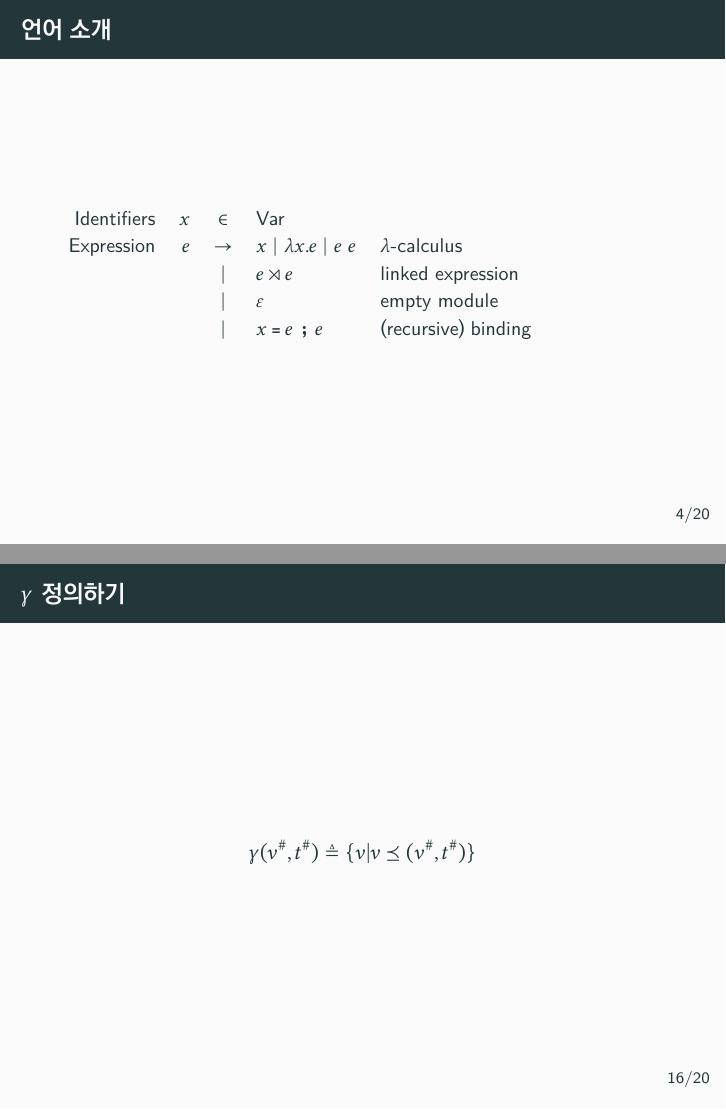
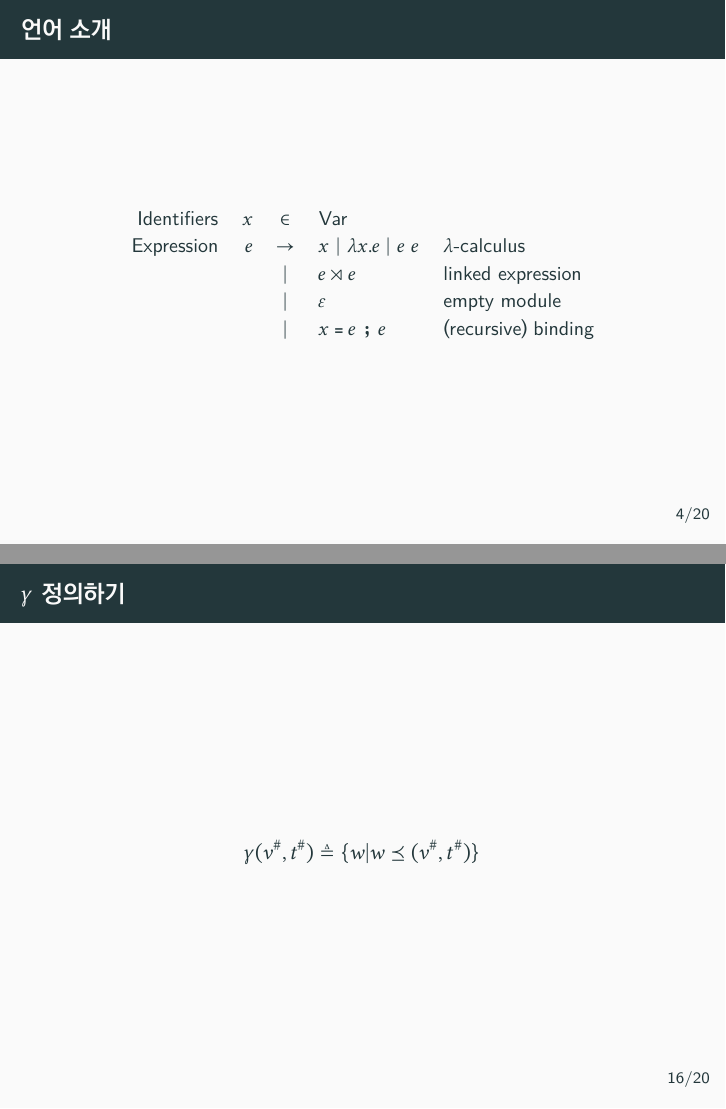
Before and after one commit to LimitEpsilon/snt, LaTeX slides (new-semantics/slides/main.tex): pages 5 and 17 of 21, joined at a grey line. The pictures show the PDF file new-semantics/slides/main.pdf that the author committed with the source.

Commit message:
Center slides

```diff
--- a/new-semantics/slides/main.tex
+++ b/new-semantics/slides/main.tex
@@ -61,7 +61,7 @@ void f(void) {
 \end{frame}
 \begin{frame}[c,fragile]
 	\frametitle{언어 소개}
-	{
+	\begin{figure}
 		\small
 		\begin{tabular}{rrcll}
 			Identifiers & $x$ & $\in$         & $\ExprVar$                                                      \\
@@ -70,11 +70,11 @@ void f(void) {
 			            &     & $\vbar$       & $\varepsilon$                             & empty module        \\
 			            &     & $\vbar$       & $x\:\texttt{=}\:e$ \texttt{;} $e$         & (recursive) binding
 		\end{tabular}
-	}
+	\end{figure}
 \end{frame}
 \begin{frame}[c,fragile]
 	\frametitle{의미공간 소개}
-	{
+	\begin{figure}
 		\small
 		\begin{tabular}{rrcll}
 			Environment & $\ctx$ & $\in$         & $\Ctx$                                                                        \\
@@ -89,11 +89,11 @@ void f(void) {
 			Weak Value  & $w$    & $\rightarrow$ & $v$                                                   & value                 \\
 			            &        & $\vbar$       & $\mu\ell.v$                                           & recursive value
 		\end{tabular}
-	}
+	\end{figure}
 \end{frame}
 \begin{frame}[c,fragile]
 	\frametitle{의미공간 확장}
-	{
+	\begin{figure}
 		\small
 		\begin{tabular}{rrcll}
 			Event       & $\event$ & $\rightarrow$ & $\InitE$           & initial environment \\
@@ -104,11 +104,11 @@ void f(void) {
 			Value       & $v$      & $\rightarrow$ & $\cdots$                                 \\
 			            &          & $\vbar$       & $\event$           & answer to an event
 		\end{tabular}
-	}
+	\end{figure}
 \end{frame}
 \begin{frame}[c,fragile]
 	\frametitle{실행의미 소개}
-	{
+	\begin{figure}
 		\footnotesize
 		\begin{flushright}
 			\fbox{$\evjudg{\ctx}{e}{v}$}
@@ -150,11 +150,12 @@ void f(void) {
 				\infer{2,1}{\evjudg{\ctx}{x\:\texttt{=}\:e_1; e_2}{(x,\mu\ell.v_1)\cons\ctx_2}}
 			\end{InfRule}
 		\]
-	}
+	\end{figure}
 \end{frame}
 \begin{frame}
 	\frametitle{실행의미 확장}
-	{\footnotesize
+	\begin{figure}
+		\footnotesize
 		\[
 			\begin{InfRule}{LinkEvent}
 				\hypo{\evjudg{\ctx}{e_1}{\event}}
@@ -176,7 +177,7 @@ void f(void) {
 				\infer{2,1}{\evjudg{\ctx}{x\:\texttt{=}\:e_1; e_2}{(x,\mu\ell.v_1)\cons[\event_2]}}
 			\end{InfRule}
 		\]
-	}
+	\end{figure}
 \end{frame}
 \begin{frame}
 	\frametitle{합치기}
@@ -228,6 +229,7 @@ void f(void) {
 \end{frame}
 \begin{frame}[c,fragile]
 	\frametitle{예시: CFA}
+	\begin{figure}
 		\small
 		\begin{tabular}{rrcl}
 			Program point        & $p$                            & $\in$         & $\mathbb{P}$                                                                    \\
@@ -238,6 +240,7 @@ void f(void) {
 			Abstract semantics   & $\Abs\ptree$                   & $\in$         & $\Abs{\mathbb{T}}\triangleq\mathbb{P}\rightarrow\Abs{\Ctx}\times\Abs{\Value}$   \\
 			Abstract event       & $\Abs{\event}$                 & $\rightarrow$ & $\Abs{\InitE}$ | $\Abs{\ReadE}(p,x)$ | $\Abs{\CallE}(p,p)$
 		\end{tabular}
+	\end{figure}
 \end{frame}
 \begin{frame}[c,fragile]
 	\frametitle{직관}
@@ -254,6 +257,7 @@ void f(void) {
 \end{frame}
 \begin{frame}[c,fragile]
 	\frametitle{$\gamma$ 정의하기}
+	\begin{figure}
 		\scriptsize
 		\begin{flushright}
 			\fbox{$\ctx\preceq(\Abs\ctx,\Abs\ptree)$}
@@ -314,7 +319,7 @@ void f(void) {
 \end{frame}
 \begin{frame}
 	\frametitle{$\gamma$ 정의하기}
-	\[\gamma(\Abs{v},\Abs\ptree)\triangleq\{v|v\preceq(\Abs{v},\Abs\ptree)\}\]
+	\[\gamma(\Abs{v},\Abs\ptree)\triangleq\{w|w\preceq(\Abs{v},\Abs\ptree)\}\]
 \end{frame}
 \begin{frame}[c,fragile]
 	\frametitle{안전한 $\Abs\Step$}
@@ -339,7 +344,7 @@ void f(void) {
 \begin{frame}
 	\frametitle{안전한 $\Abs{\sembracket{p_0}}$와 $\Abs\semlink$}
 	\[\Abs{\sembracket{p_0}}(\Abs\ctx_0,\Abs\ptree_0)\triangleq\lfp(\lambda\Abs\ptree.\Abs\Step(\Abs\ptree)\sqcup[p_0\mapsto(\Abs\ctx_0,\bot)]\sqcup\Abs\ptree_0)\]
-  \[(\Abs\ctx_0,\Abs\ptree_0)\Abs\semlink\Abs\ptree\triangleq\lfp(\lambda\Abs\ptree_+.\Abs\Link(\Abs\ctx_0,\Abs\ptree_+)\sqcup\Abs\ptree_0\sqcup\Abs\ptree)\]
+	\[(\Abs\ctx_0,\Abs\ptree_0)\Abs\semlink\Abs\ptree\triangleq\lfp(\lambda\Abs\ptree_+.\Abs\Link(\Abs\ctx_0,\Abs\ptree,\Abs\ptree_+)\sqcup\Abs\ptree_0)\]
 \end{frame}
 \begin{frame}
 	\begin{center}\LARGE
```
Also changed, not shown: new-semantics/slides/main.pdf, new-semantics/slides/main.tex (3 more changed lines). Lines whose indentation alone changed are shown as unchanged.
